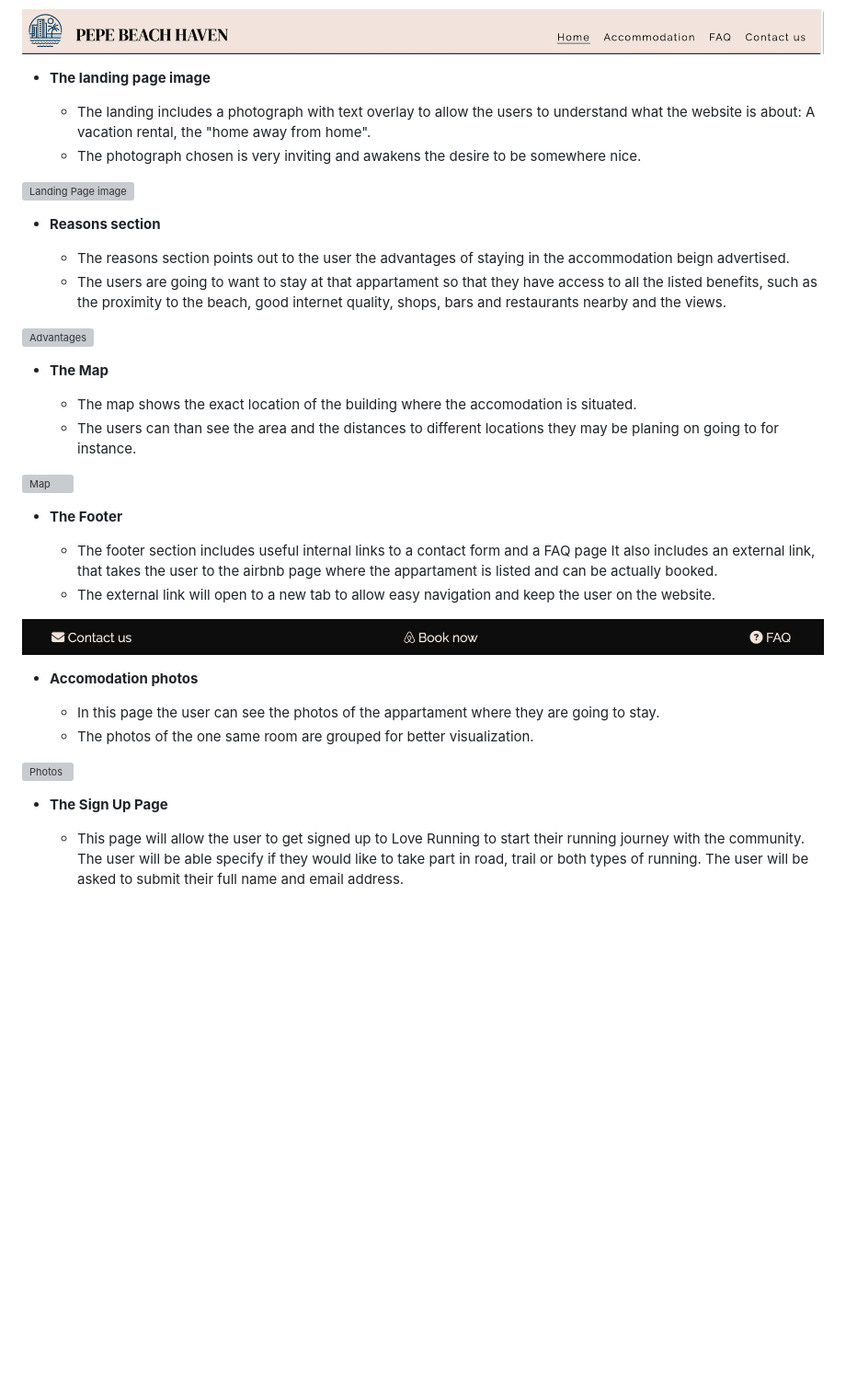
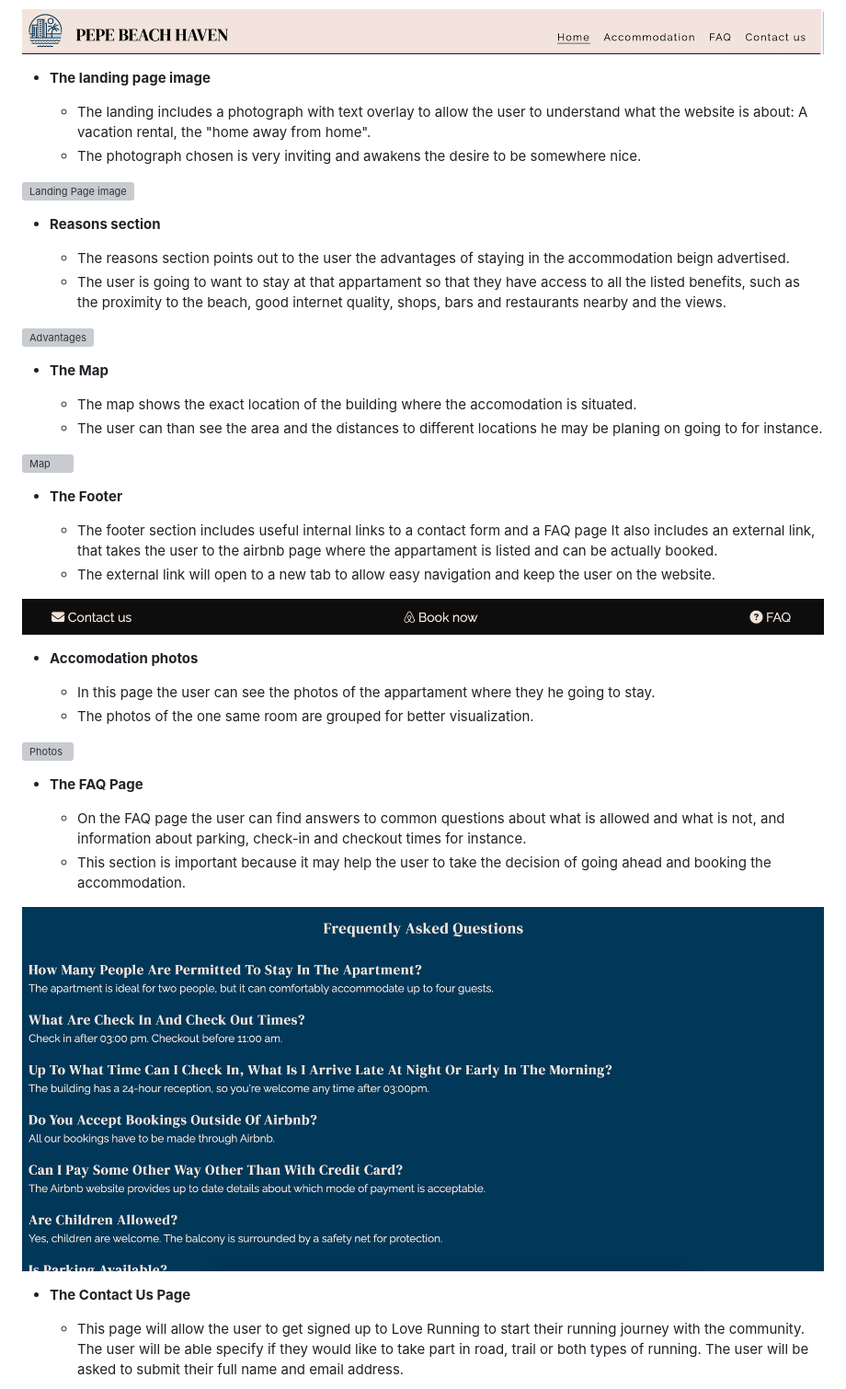
Before and after one commit to pswhdev/pepe-beach-haven, a Markdown page: README.md, the part around the change printed below. Shown: that part at 92% size. GitHub-like rendering; pictures changed too: documentation/faq.png (added); blank space fills up the shorter version; grey boxes are pictures that could not be loaded.

Commit message:
Add contact us page in the documentation directory and write features section of the readme

```diff
--- a/README.md
+++ b/README.md
@@ -17,7 +17,7 @@ The website is an advertising for a vacation rental and it is targeted for turis
 
 - __The landing page image__
 
-  - The landing includes a photograph with text overlay to allow the users to understand what the website is about: A vacation rental, the "home away from home".
+  - The landing includes a photograph with text overlay to allow the user to understand what the website is about: A vacation rental, the "home away from home".
   - The photograph chosen is very inviting and awakens the desire to be somewhere nice.
 
 ![Landing Page image](documentation/landing-photo.jpg)
@@ -25,14 +25,14 @@ The website is an advertising for a vacation rental and it is targeted for turis
 - __Reasons section__
 
   - The reasons section points out to the user the advantages of staying in the accommodation beign advertised.
-  - The users are going to want to stay at that appartament so that they have access to all the listed benefits, such as the proximity to the beach, good internet quality, shops, bars and restaurants nearby and the views.
+  - The user is going to want to stay at that appartament so that they have access to all the listed benefits, such as the proximity to the beach, good internet quality, shops, bars and restaurants nearby and the views.
 
 ![Advantages](documentation/advantages.png)
 
 - __The Map__
 
   - The map shows the exact location of the building where the accomodation is situated.
-  - The users can than see the area and the distances to different locations they may be planing on going to for instance.
+  - The user can than see the area and the distances to different locations he may be planing on going to for instance.
 
 ![Map](documentation/map.png)
 
@@ -45,12 +45,19 @@ The website is an advertising for a vacation rental and it is targeted for turis
 
 - __Accomodation photos__
 
-  - In this page the user can see the photos of the appartament where they are going to stay.
+  - In this page the user can see the photos of the appartament where they he going to stay.
   - The photos of the one same room are grouped for better visualization.
 
 ![Photos](documentation/photos.png)
 
-- __The Sign Up Page__
+- __The FAQ Page__
+
+  - On the FAQ page the user can find answers to common questions about what is allowed and what is not, and information about parking, check-in and checkout times for instance.
+  - This section is important because it may help the user to take the decision of going ahead and booking the accommodation.
+
+![Faq page](documentation/faq.png)
+
+- __The Contact Us Page__
 
   - This page will allow the user to get signed up to Love Running to start their running journey with the community. The user will be able specify if they would like to take part in road, trail or both types of running. The user will be asked to submit their full name and email address.
 
```
Also changed, not shown: other parts of README.md (+8 -4 lines), documentation/contact-us.png (added).
